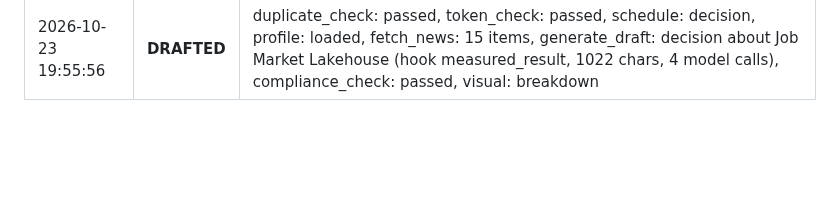
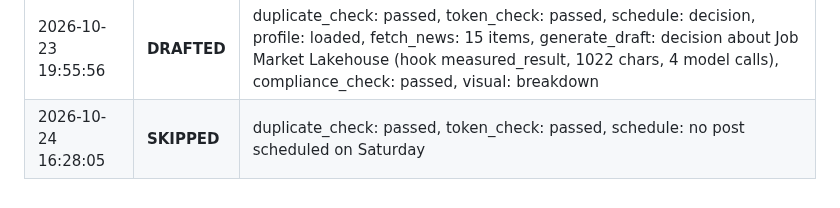
Before and after one commit to Deshraj-Jogiya/curiosync, a Markdown page: run_log.md, the part around the change. Rendered like a GitHub page; blank space fills up the shorter version.

Commit message:
chore: update daily execution log [skip ci]

```diff
--- a/run_log.md
+++ b/run_log.md
@@ -131,3 +131,4 @@ Automated execution history of the CurioSync daily publisher.
 | 2026-10-22 17:53:05 | **SKIPPED** | duplicate_check: passed, token_check: passed, schedule: no post scheduled on Thursday |
 | 2026-10-23 17:48:28 | **DRAFTED** | duplicate_check: passed, token_check: passed, schedule: decision, profile: loaded, fetch_news: 15 items, generate_draft: decision about Job Market Lakehouse (hook measured_result, 969 chars, 8 model calls), compliance_check: passed, visual: breakdown |
 | 2026-10-23 19:55:56 | **DRAFTED** | duplicate_check: passed, token_check: passed, schedule: decision, profile: loaded, fetch_news: 15 items, generate_draft: decision about Job Market Lakehouse (hook measured_result, 1022 chars, 4 model calls), compliance_check: passed, visual: breakdown |
+| 2026-10-24 16:28:05 | **SKIPPED** | duplicate_check: passed, token_check: passed, schedule: no post scheduled on Saturday |
```
